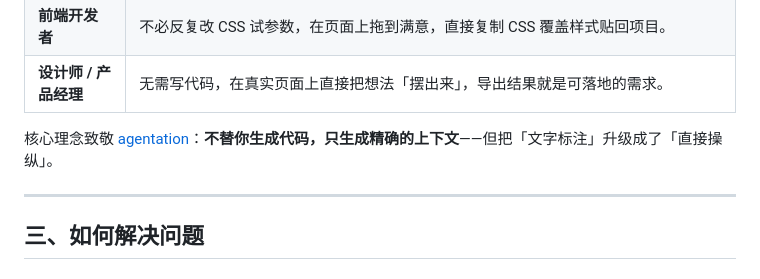
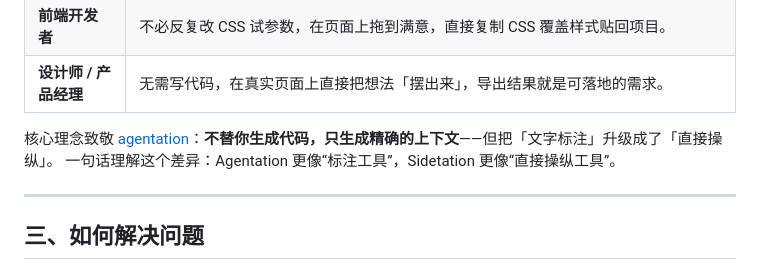
Before and after one commit to tllll64/Sidetation, a Markdown page: INTRODUCTION.md, the part around the change. Drawn GitHub-style.

Commit message:
INTRODUCTION：补充 Agentation 与 Sidetation 差异的一句说明

```diff
--- a/INTRODUCTION.md
+++ b/INTRODUCTION.md
@@ -32,6 +32,7 @@ Sidetation 把「用文字描述改动」升级为「**在真实页面上直接
 | **设计师 / 产品经理** | 无需写代码，在真实页面上直接把想法「摆出来」，导出结果就是可落地的需求。 |
 
 核心理念致敬 [agentation](https://github.com/benjitaylor/agentation)：**不替你生成代码，只生成精确的上下文**——但把「文字标注」升级成了「直接操纵」。
+一句话理解这个差异：Agentation 更像“标注工具”，Sidetation 更像“直接操纵工具”。
 
 ---
 
```
